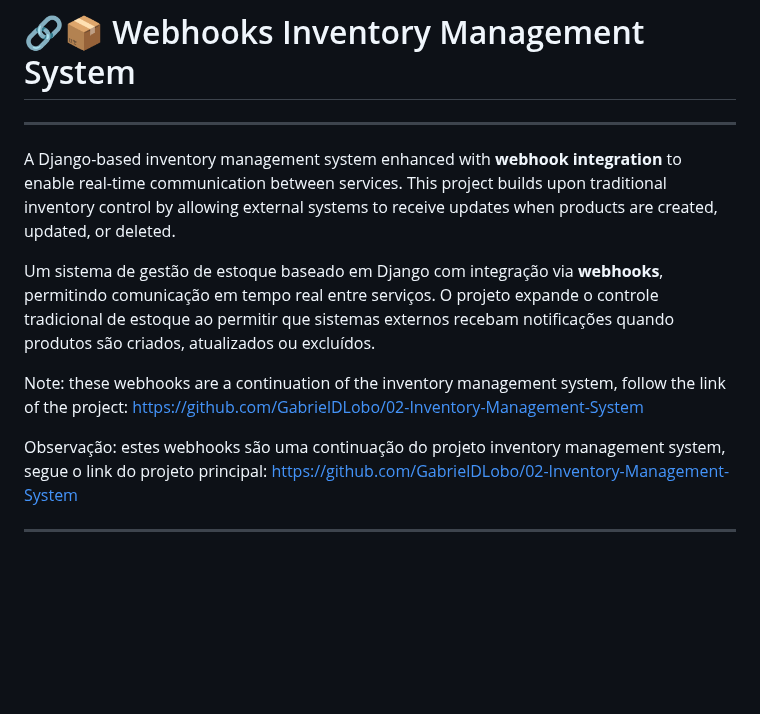
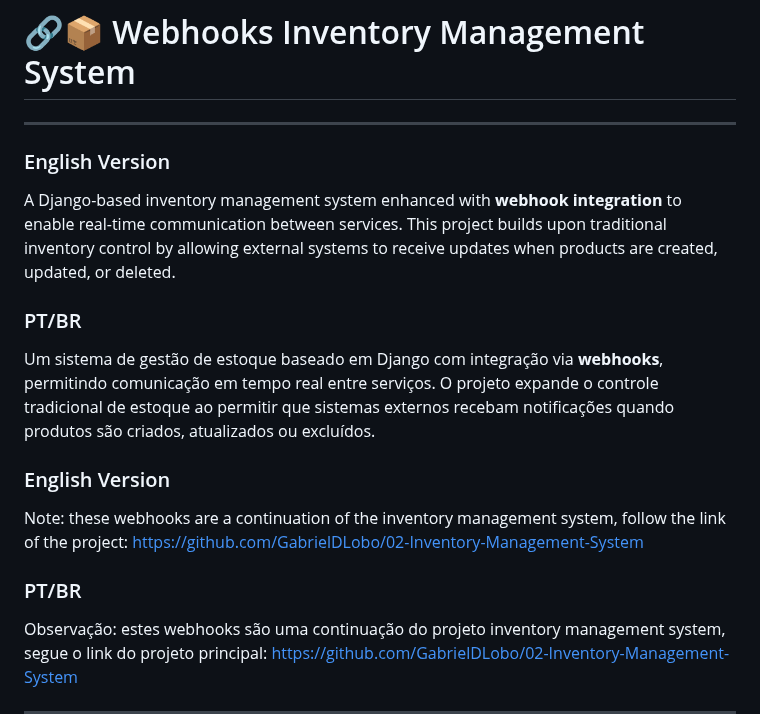
Before and after one commit to GabrielDLobo/Webhooks-Inventory-Management-System, a Markdown page: README.md, the part around the change. Drawn GitHub-style; blank space fills up the shorter version.

Commit message:
update readme ENGLISH VERSION 2.0

```diff
--- a/README.md
+++ b/README.md
@@ -2,12 +2,20 @@
 
 ---
 
+### English Version
+
 A Django-based inventory management system enhanced with **webhook integration** to enable real-time communication between services. This project builds upon traditional inventory control by allowing external systems to receive updates when products are created, updated, or deleted.
+
+### PT/BR
 
 Um sistema de gestão de estoque baseado em Django com integração via **webhooks**, permitindo comunicação em tempo real entre serviços. O projeto expande o controle tradicional de estoque ao permitir que sistemas externos recebam notificações quando produtos são criados, atualizados ou excluídos.
 
+
+### English Version
 Note: these webhooks are a continuation of the inventory management system, follow the link of the project: https://github.com/GabrielDLobo/02-Inventory-Management-System
 
+
+### PT/BR
 Observação: estes webhooks são uma continuação do projeto inventory management system, segue o link do projeto principal: https://github.com/GabrielDLobo/02-Inventory-Management-System
 
 ---
```
